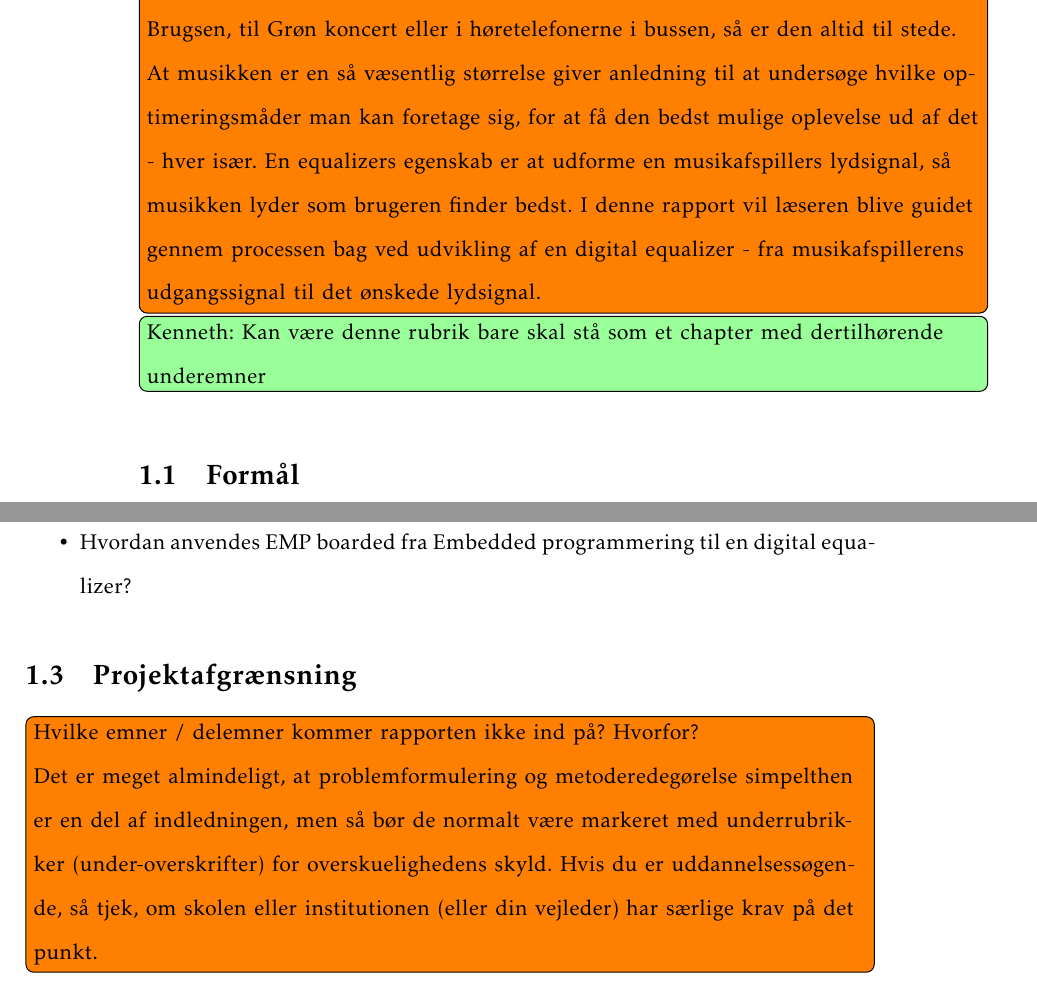
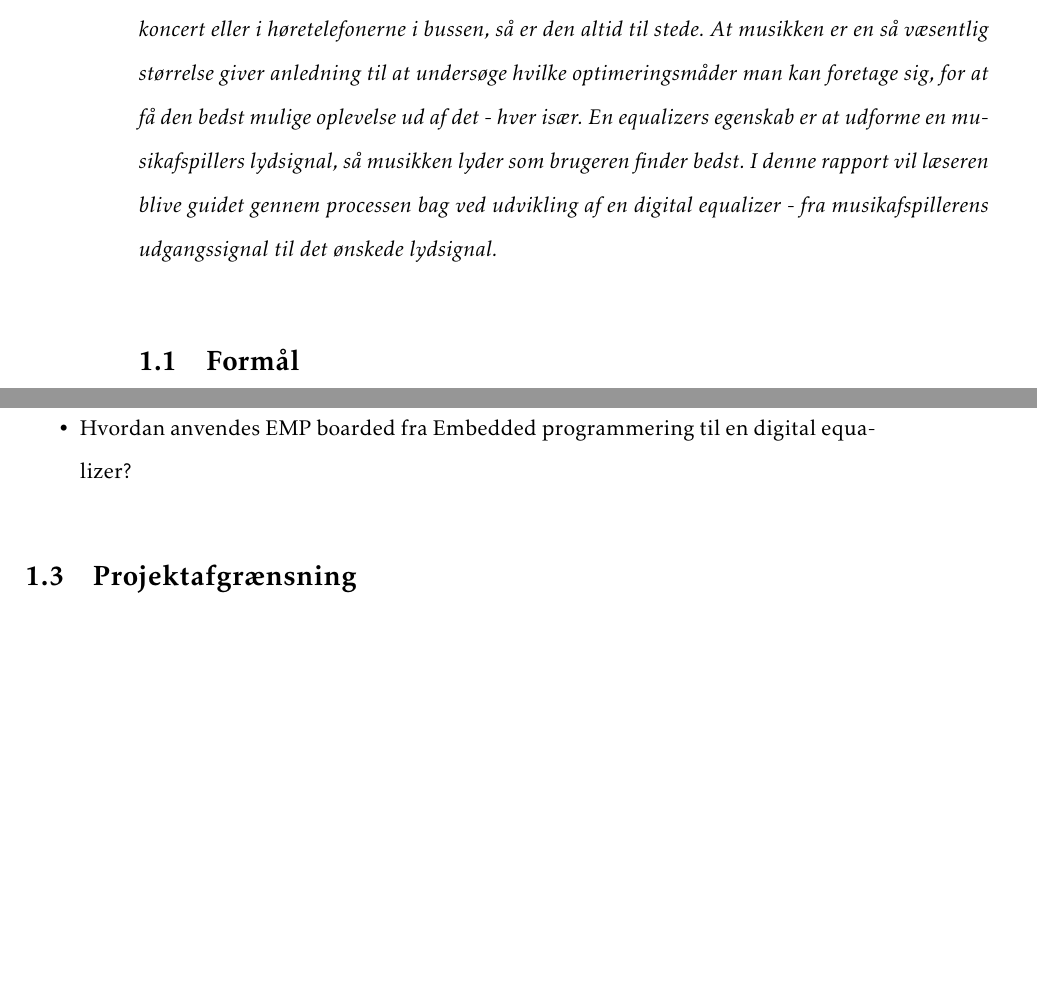
Before and after one commit to fraannk/sdu-gruppe3-2017, a LaTeX book (rapport.tex, which reads section/indledning.tex): two parts of pages 11 and 12 of 49, joined at a grey line, cut so that both start at the same text, the shorter picture padded with empty space. Compiled offline with pdfLaTeX.

Commit message:
Indledning og afgrænsning

```diff
--- a/section/indledning.tex
+++ b/section/indledning.tex
@@ -1,9 +1,6 @@
 \chapter{Indledning}
-\note{
-Musik er en naturlig del af hverdagen. Om det er baggrundsmusikken nede i Brugsen, til Grøn koncert eller i høretelefonerne i bussen, så er den altid til stede. At musikken er en så væsentlig størrelse giver anledning til at undersøge hvilke optimeringsmåder man kan foretage sig, for at få den bedst mulige oplevelse ud af det - hver især. En equalizers egenskab er at udforme en musikafspillers lydsignal, så musikken lyder som brugeren finder bedst.
-I denne rapport vil læseren blive guidet gennem processen bag ved udvikling af en digital equalizer - fra musikafspillerens udgangssignal til det ønskede lydsignal.
-}
-\husk{Kenneth}{Kan være denne rubrik bare skal stå som et chapter med dertilhørende underemner}
+\emph{Musik er en naturlig del af hverdagen. Om det er baggrundsmusikken nede i Brugsen, til Grøn koncert eller i høretelefonerne i bussen, så er den altid til stede. At musikken er en så væsentlig størrelse giver anledning til at undersøge hvilke optimeringsmåder man kan foretage sig, for at få den bedst mulige oplevelse ud af det - hver især. En equalizers egenskab er at udforme en musikafspillers lydsignal, så musikken lyder som brugeren finder bedst. I denne rapport vil læseren blive guidet gennem processen bag ved udvikling af en digital equalizer - fra musikafspillerens udgangssignal til det ønskede lydsignal.}
+
 \section{Formål}
 %\note{Indledningen skal ikke handle om rapporten, men om rapportens emne. Man kan sige, at den kridter banen op ved at præsentere emneområdet.
 %	\\
@@ -59,5 +56,3 @@ Der ønskes herudover svar på følgende problemstillinger:
 
 
 \section{Projektafgrænsning}
-\note{Hvilke emner / delemner kommer rapporten ikke ind på? Hvorfor?\\
-	Det er meget almindeligt, at problemformulering og metoderedegørelse simpelthen er en del af indledningen, men så bør de normalt være markeret med underrubrikker (under-overskrifter) for overskuelighedens skyld. Hvis du er uddannelsessøgende, så tjek, om skolen eller institutionen (eller din vejleder) har særlige krav på det punkt.}
```
Also changed, not shown: section/indledning.tex (11 more changed lines).
